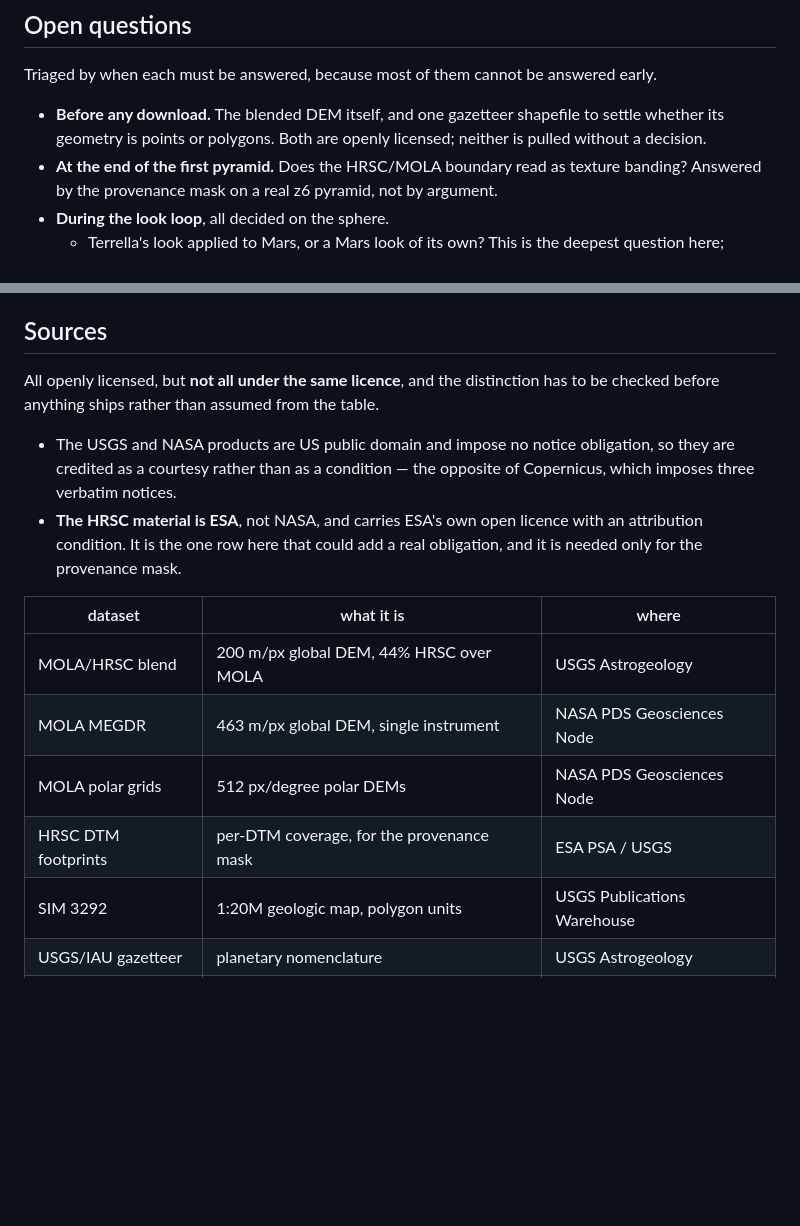
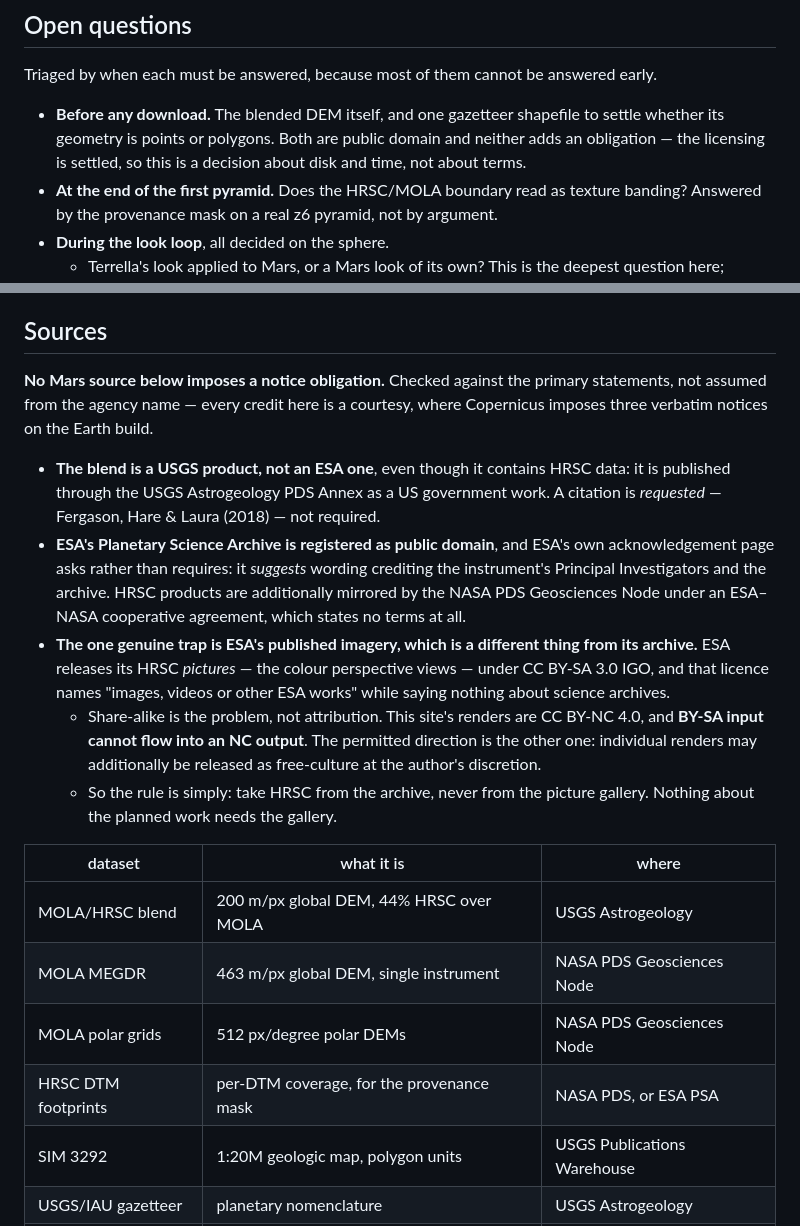
Before and after one commit to Alchez/terrella, a Markdown page: MARS.md, 2 parts joined by grey strips. Drawn GitHub-style; blank space fills up the shorter version.

Commit message:
docs: verify the Mars licensing — no ESA obligation

```diff
--- a/MARS.md
+++ b/MARS.md
@@ -235,7 +235,8 @@ Listed so they are not re-proposed as if new.
 Triaged by when each must be answered, because most of them cannot be answered early.
 
 - **Before any download.** The blended DEM itself, and one gazetteer shapefile to settle whether its
-  geometry is points or polygons. Both are openly licensed; neither is pulled without a decision.
+  geometry is points or polygons. Both are public domain and neither adds an obligation — the
+  licensing is settled, so this is a decision about disk and time, not about terms.
 - **At the end of the first pyramid.** Does the HRSC/MOLA boundary read as texture banding? Answered
   by the provenance mask on a real z6 pyramid, not by argument.
 - **During the look loop**, all decided on the sphere.
@@ -260,22 +261,32 @@ Triaged by when each must be answered, because most of them cannot be answered e
 
 ## Sources
 
-All openly licensed, but **not all under the same licence**, and the distinction has to be checked
-before anything ships rather than assumed from the table.
+**No Mars source below imposes a notice obligation.** Checked against the primary statements, not
+assumed from the agency name — every credit here is a courtesy, where Copernicus imposes three
+verbatim notices on the Earth build.
 
-- The USGS and NASA products are US public domain and impose no notice obligation, so they are
-  credited as a courtesy rather than as a condition — the opposite of Copernicus, which imposes
-  three verbatim notices.
-- **The HRSC material is ESA**, not NASA, and carries ESA's own open licence with an attribution
-  condition. It is the one row here that could add a real obligation, and it is needed only for the
-  provenance mask.
+- **The blend is a USGS product, not an ESA one**, even though it contains HRSC data: it is
+  published through the USGS Astrogeology PDS Annex as a US government work. A citation is
+  *requested* — Fergason, Hare & Laura (2018) — not required.
+- **ESA's Planetary Science Archive is registered as public domain**, and ESA's own acknowledgement
+  page asks rather than requires: it *suggests* wording crediting the instrument's Principal
+  Investigators and the archive. HRSC products are additionally mirrored by the NASA PDS
+  Geosciences Node under an ESA–NASA cooperative agreement, which states no terms at all.
+- **The one genuine trap is ESA's published imagery, which is a different thing from its archive.**
+  ESA releases its HRSC *pictures* — the colour perspective views — under CC BY-SA 3.0 IGO, and that
+  licence names "images, videos or other ESA works" while saying nothing about science archives.
+  - Share-alike is the problem, not attribution. This site's renders are CC BY-NC 4.0, and **BY-SA
+    input cannot flow into an NC output**. The permitted direction is the other one: individual
+    renders may additionally be released as free-culture at the author's discretion.
+  - So the rule is simply: take HRSC from the archive, never from the picture gallery. Nothing about
+    the planned work needs the gallery.
 
 | dataset | what it is | where |
 | --- | --- | --- |
 | MOLA/HRSC blend | 200 m/px global DEM, 44% HRSC over MOLA | USGS Astrogeology |
 | MOLA MEGDR | 463 m/px global DEM, single instrument | NASA PDS Geosciences Node |
 | MOLA polar grids | 512 px/degree polar DEMs | NASA PDS Geosciences Node |
-| HRSC DTM footprints | per-DTM coverage, for the provenance mask | ESA PSA / USGS |
+| HRSC DTM footprints | per-DTM coverage, for the provenance mask | NASA PDS, or ESA PSA |
 | SIM 3292 | 1:20M geologic map, polygon units | USGS Publications Warehouse |
 | USGS/IAU gazetteer | planetary nomenclature | USGS Astrogeology |
 | THEMIS day/night IR | 100 m/px global infrared | ASU / USGS Astrogeology |
```
